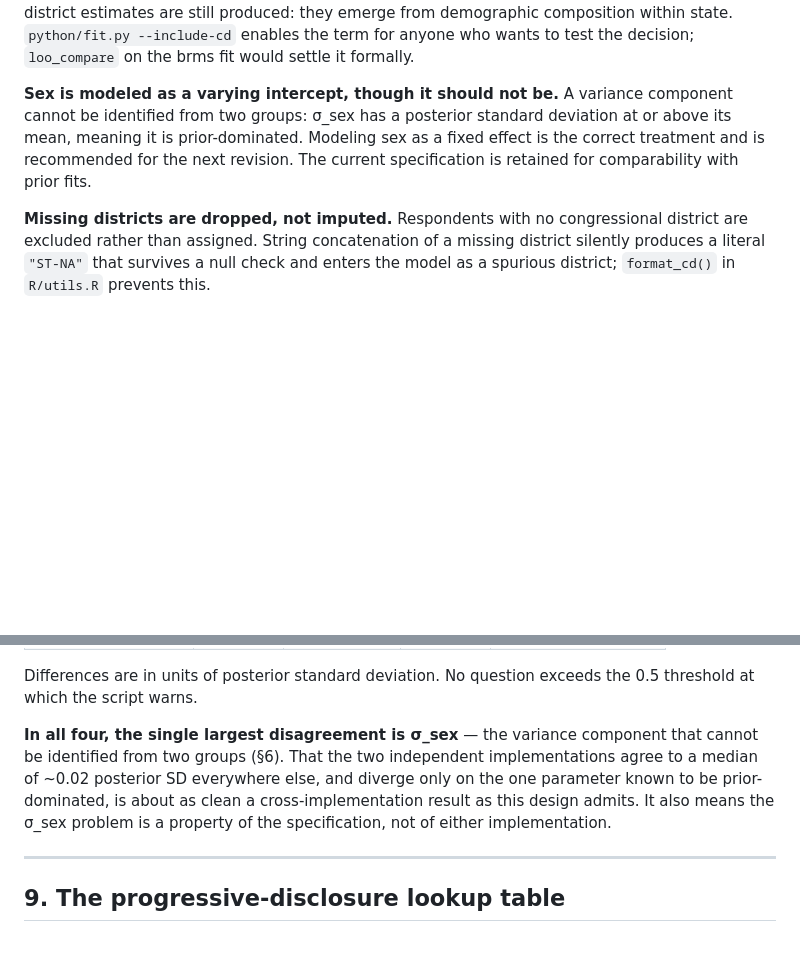
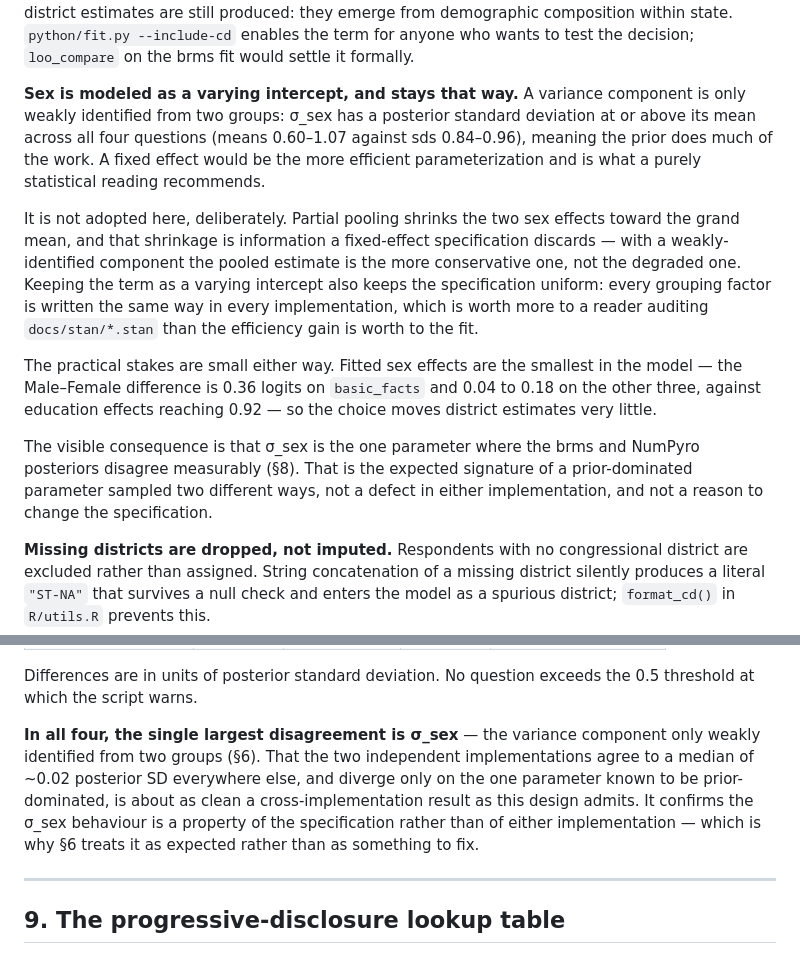
Before and after one commit to jeffreyawright/align-marketing-mrp, a Markdown page: docs/methodology.md, 2 parts joined by grey strips. GitHub-like rendering; blank space fills up the shorter version.

Commit message:
Settle sex as a varying intercept rather than a planned fixed effect
Section 6 previously recommended converting (1|sex) to a fixed effect "for the
next revision", on the standard argument that a variance component from two
groups is weakly identified. That recommendation is withdrawn.

Partial pooling shrinks the two sex effects toward the grand mean, and that
shrinkage is information a fixed-effect specification discards -- with a
weakly-identified component the pooled estimate is the more conservative one,
not the degraded one. Keeping the term varying also keeps every grouping factor
written identically across implementations, which is worth more to anyone
auditing docs/stan/*.stan than the efficiency gain is worth to the fit.

The practical stakes are small: fitted sex effects are the smallest in the model
(Male-Female differences of 0.04 to 0.36 logits, against education effects
reaching 0.92), so the choice barely moves district estimates.

Section 8 is updated to match -- sigma_sex being the single largest brms/NumPyro
disagreement in all four questions is now framed as the expected signature of a
prior-dominated parameter sampled two ways, which is what it is, rather than as
evidence of a defect awaiting repair. CLAUDE.md carries an explicit "do not
propose converting it" note so the recommendation does not drift back.

Co-Authored-By: Claude Opus 5 <noreply@anthropic.com>

```diff
--- a/docs/methodology.md
+++ b/docs/methodology.md
@@ -268,11 +268,30 @@ demographic composition within state. `python/fit.py --include-cd` enables the
 term for anyone who wants to test the decision; `loo_compare` on the brms fit
 would settle it formally.
 
-**Sex is modeled as a varying intercept, though it should not be.** A variance
-component cannot be identified from two groups: σ_sex has a posterior standard
-deviation at or above its mean, meaning it is prior-dominated. Modeling sex as a
-fixed effect is the correct treatment and is recommended for the next revision.
-The current specification is retained for comparability with prior fits.
+**Sex is modeled as a varying intercept, and stays that way.** A variance
+component is only weakly identified from two groups: σ_sex has a posterior
+standard deviation at or above its mean across all four questions (means
+0.60–1.07 against sds 0.84–0.96), meaning the prior does much of the work. A
+fixed effect would be the more efficient parameterization and is what a purely
+statistical reading recommends.
+
+It is not adopted here, deliberately. Partial pooling shrinks the two sex effects
+toward the grand mean, and that shrinkage is information a fixed-effect
+specification discards — with a weakly-identified component the pooled estimate
+is the more conservative one, not the degraded one. Keeping the term as a varying
+intercept also keeps the specification uniform: every grouping factor is written
+the same way in every implementation, which is worth more to a reader auditing
+`docs/stan/*.stan` than the efficiency gain is worth to the fit.
+
+The practical stakes are small either way. Fitted sex effects are the smallest in
+the model — the Male–Female difference is 0.36 logits on `basic_facts` and 0.04
+to 0.18 on the other three, against education effects reaching 0.92 — so the
+choice moves district estimates very little.
+
+The visible consequence is that σ_sex is the one parameter where the brms and
+NumPyro posteriors disagree measurably (§8). That is the expected signature of a
+prior-dominated parameter sampled two different ways, not a defect in either
+implementation, and not a reason to change the specification.
 
 **Missing districts are dropped, not imputed.** Respondents with no
 congressional district are excluded rather than assigned. String concatenation of
@@ -387,12 +406,13 @@ Differences are in units of posterior standard deviation. No question exceeds th
 0.5 threshold at which the script warns.
 
 **In all four, the single largest disagreement is σ_sex** — the variance
-component that cannot be identified from two groups (§6). That the two
-independent implementations agree to a median of ~0.02 posterior SD everywhere
-else, and diverge only on the one parameter known to be prior-dominated, is
-about as clean a cross-implementation result as this design admits. It also means
-the σ_sex problem is a property of the specification, not of either
-implementation.
+component only weakly identified from two groups (§6). That the two independent
+implementations agree to a median of ~0.02 posterior SD everywhere else, and
+diverge only on the one parameter known to be prior-dominated, is about as clean
+a cross-implementation result as this design admits. It confirms the σ_sex
+behaviour is a property of the specification rather than of either
+implementation — which is why §6 treats it as expected rather than as something
+to fix.
 
 ---
 
```
Also changed, not shown: CLAUDE.md (+10 -0 lines).
